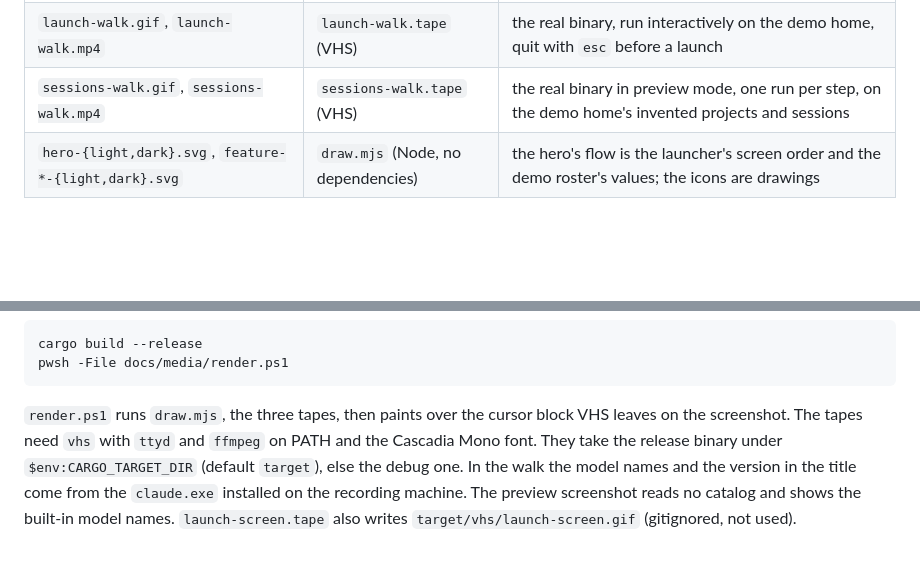
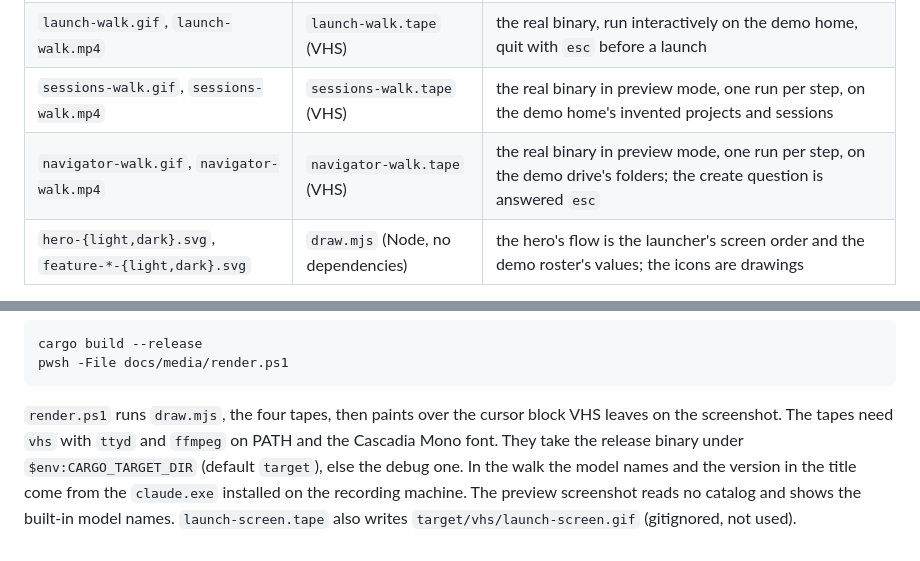
Before and after one commit to vitaliy-shatskiy/claude-auto-launcher, a Markdown page: docs/media/README.md, 2 parts joined by grey strips. Drawn GitHub-style; blank space fills up the shorter version.

````diff
--- a/docs/media/README.md
+++ b/docs/media/README.md
@@ -7,6 +7,7 @@ Every image in the README is drawn by a script here. Redraw one only when what i
 | `launch-screen.png` | `launch-screen.tape` ([VHS](https://github.com/charmbracelet/vhs)) | the real `claude-auto` binary in preview mode on the demo home |
 | `launch-walk.gif`, `launch-walk.mp4` | `launch-walk.tape` (VHS) | the real binary, run interactively on the demo home, quit with `esc` before a launch |
 | `sessions-walk.gif`, `sessions-walk.mp4` | `sessions-walk.tape` (VHS) | the real binary in preview mode, one run per step, on the demo home's invented projects and sessions |
+| `navigator-walk.gif`, `navigator-walk.mp4` | `navigator-walk.tape` (VHS) | the real binary in preview mode, one run per step, on the demo drive's folders; the create question is answered `esc` |
 | `hero-{light,dark}.svg`, `feature-*-{light,dark}.svg` | `draw.mjs` (Node, no dependencies) | the hero's flow is the launcher's screen order and the demo roster's values; the icons are drawings |
 
 The demo home comes from `demo-setup.ps1`: a throwaway `USERPROFILE` under `%TEMP%\claude-auto-demo`,
@@ -24,7 +25,7 @@ cargo build --release
 pwsh -File docs/media/render.ps1
 ```
 
-`render.ps1` runs `draw.mjs`, the three tapes, then paints over the cursor block VHS leaves on the screenshot. The tapes need `vhs` with `ttyd` and `ffmpeg` on PATH and the Cascadia Mono font. They take the
+`render.ps1` runs `draw.mjs`, the four tapes, then paints over the cursor block VHS leaves on the screenshot. The tapes need `vhs` with `ttyd` and `ffmpeg` on PATH and the Cascadia Mono font. They take the
 release binary under `$env:CARGO_TARGET_DIR` (default `target`), else the debug one. In the walk
 the model names and the version in the title come from the `claude.exe` installed on the recording
 machine. The preview screenshot reads no catalog and shows the built-in model names. `launch-screen.tape` also writes `target/vhs/launch-screen.gif` (gitignored,
````
Also changed, not shown: README.md (+7 -0 lines), docs/media/launch-walk.gif, docs/media/navigator-walk.gif (added), docs/media/sessions-walk.gif, 5 other files.
